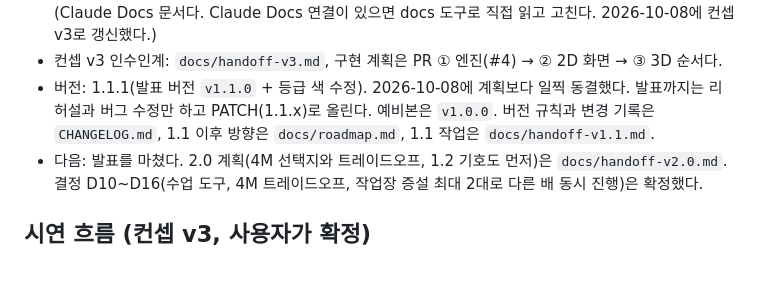
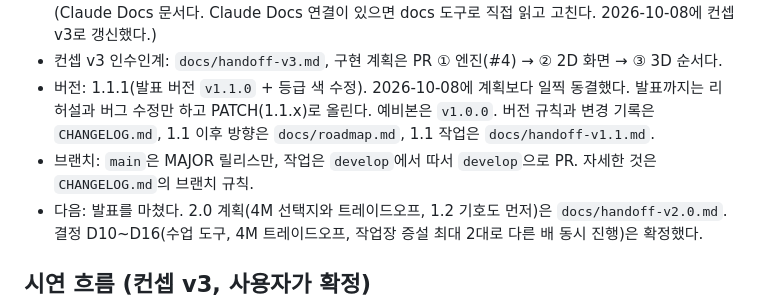
Before and after one commit to loozy5331/virtual-paper-shipbuilding-factory-simulator, a Markdown page: CLAUDE.md, the part around the change. Drawn GitHub-style; blank space fills up the shorter version.

```diff
--- a/CLAUDE.md
+++ b/CLAUDE.md
@@ -12,6 +12,7 @@
   (Claude Docs 문서다. Claude Docs 연결이 있으면 docs 도구로 직접 읽고 고친다. 2026-10-08에 컨셉 v3로 갱신했다.)
 - 컨셉 v3 인수인계: `docs/handoff-v3.md`, 구현 계획은 PR ① 엔진(#4) → ② 2D 화면 → ③ 3D 순서다.
 - 버전: 1.1.1(발표 버전 `v1.1.0` + 등급 색 수정). 2026-10-08에 계획보다 일찍 동결했다. 발표까지는 리허설과 버그 수정만 하고 PATCH(1.1.x)로 올린다. 예비본은 `v1.0.0`. 버전 규칙과 변경 기록은 `CHANGELOG.md`, 1.1 이후 방향은 `docs/roadmap.md`, 1.1 작업은 `docs/handoff-v1.1.md`.
+- 브랜치: `main`은 MAJOR 릴리스만, 작업은 `develop`에서 따서 `develop`으로 PR. 자세한 것은 `CHANGELOG.md`의 브랜치 규칙.
 - 다음: 발표를 마쳤다. 2.0 계획(4M 선택지와 트레이드오프, 1.2 기호도 먼저)은 `docs/handoff-v2.0.md`. 결정 D10~D16(수업 도구, 4M 트레이드오프, 작업장 증설 최대 2대로 다른 배 동시 진행)은 확정했다.
 
 ## 시연 흐름 (컨셉 v3, 사용자가 확정)
```
Also changed, not shown: CHANGELOG.md (+7 -0 lines).
